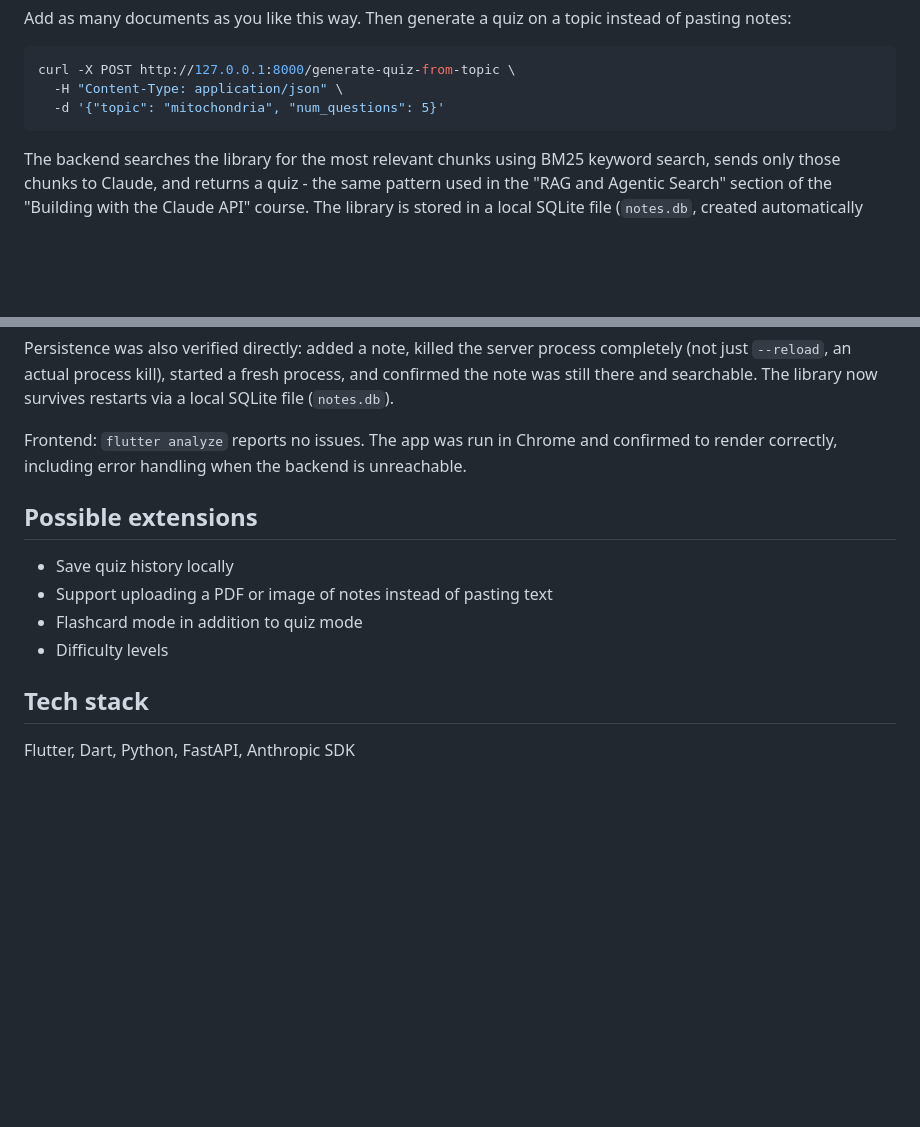
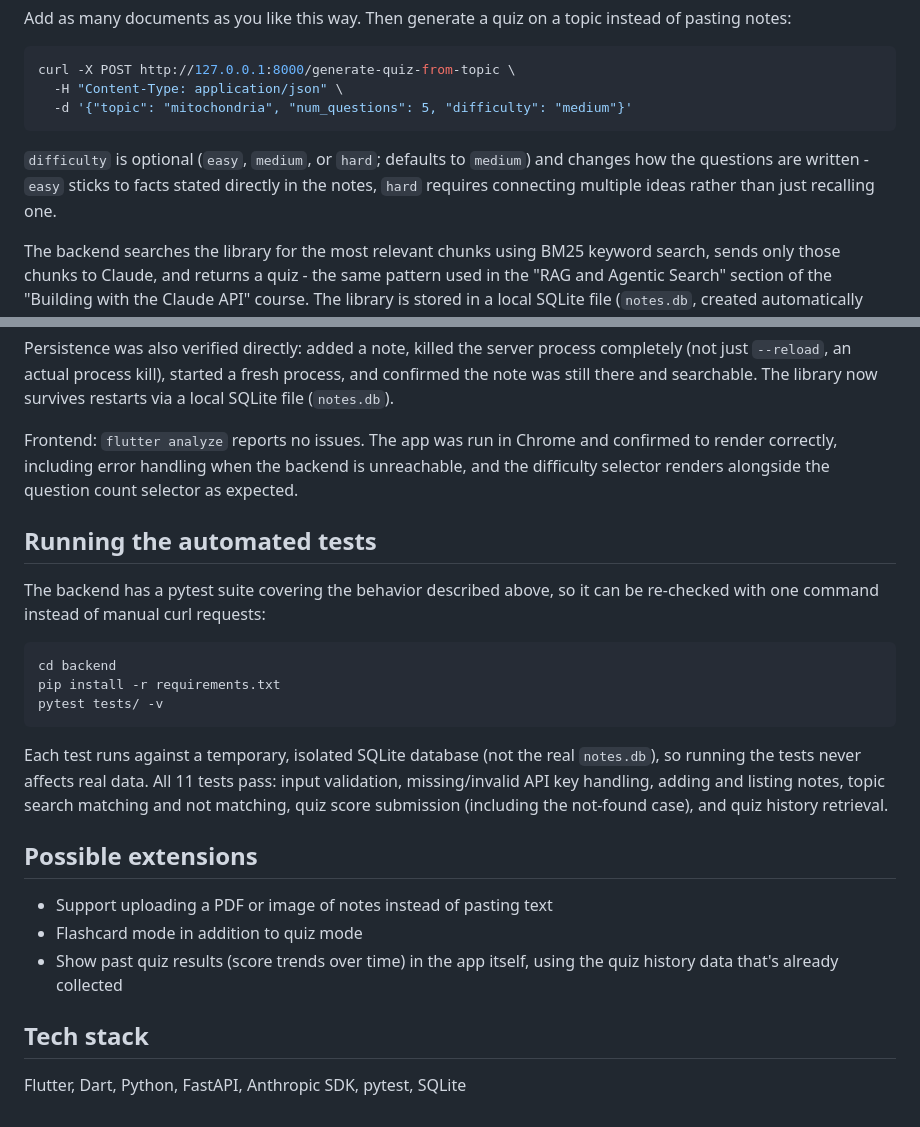
Before and after one commit to ChrisMantelos/ai-study-buddy, a Markdown page: README.md, 2 parts joined by grey strips. Drawn GitHub-style; blank space fills up the shorter version.

Commit message:
Enhance quiz generation options and update README
Added optional difficulty parameter for quiz generation and updated README with testing instructions.

````diff
--- a/README.md
+++ b/README.md
@@ -129,8 +129,13 @@ topic instead of pasting notes:
 ```bash
 curl -X POST http://127.0.0.1:8000/generate-quiz-from-topic \
   -H "Content-Type: application/json" \
-  -d '{"topic": "mitochondria", "num_questions": 5}'
+  -d '{"topic": "mitochondria", "num_questions": 5, "difficulty": "medium"}'
 ```
+
+`difficulty` is optional (`easy`, `medium`, or `hard`; defaults to
+`medium`) and changes how the questions are written - `easy` sticks to
+facts stated directly in the notes, `hard` requires connecting multiple
+ideas rather than just recalling one.
 
 The backend searches the library for the most relevant chunks using BM25
 keyword search, sends only those chunks to Claude, and returns a quiz -
@@ -174,15 +179,33 @@ The library now survives restarts via a local SQLite file (`notes.db`).
 
 Frontend: `flutter analyze` reports no issues. The app was run in Chrome
 and confirmed to render correctly, including error handling when the
-backend is unreachable.
+backend is unreachable, and the difficulty selector renders alongside
+the question count selector as expected.
+
+## Running the automated tests
+
+The backend has a pytest suite covering the behavior described above,
+so it can be re-checked with one command instead of manual curl requests:
+
+```bash
+cd backend
+pip install -r requirements.txt
+pytest tests/ -v
+```
+
+Each test runs against a temporary, isolated SQLite database (not the
+real `notes.db`), so running the tests never affects real data. All 11
+tests pass: input validation, missing/invalid API key handling, adding
+and listing notes, topic search matching and not matching, quiz score
+submission (including the not-found case), and quiz history retrieval.
 
 ## Possible extensions
 
-- Save quiz history locally
 - Support uploading a PDF or image of notes instead of pasting text
 - Flashcard mode in addition to quiz mode
-- Difficulty levels
+- Show past quiz results (score trends over time) in the app itself,
+  using the quiz history data that's already collected
 
 ## Tech stack
 
-Flutter, Dart, Python, FastAPI, Anthropic SDK
+Flutter, Dart, Python, FastAPI, Anthropic SDK, pytest, SQLite
````
